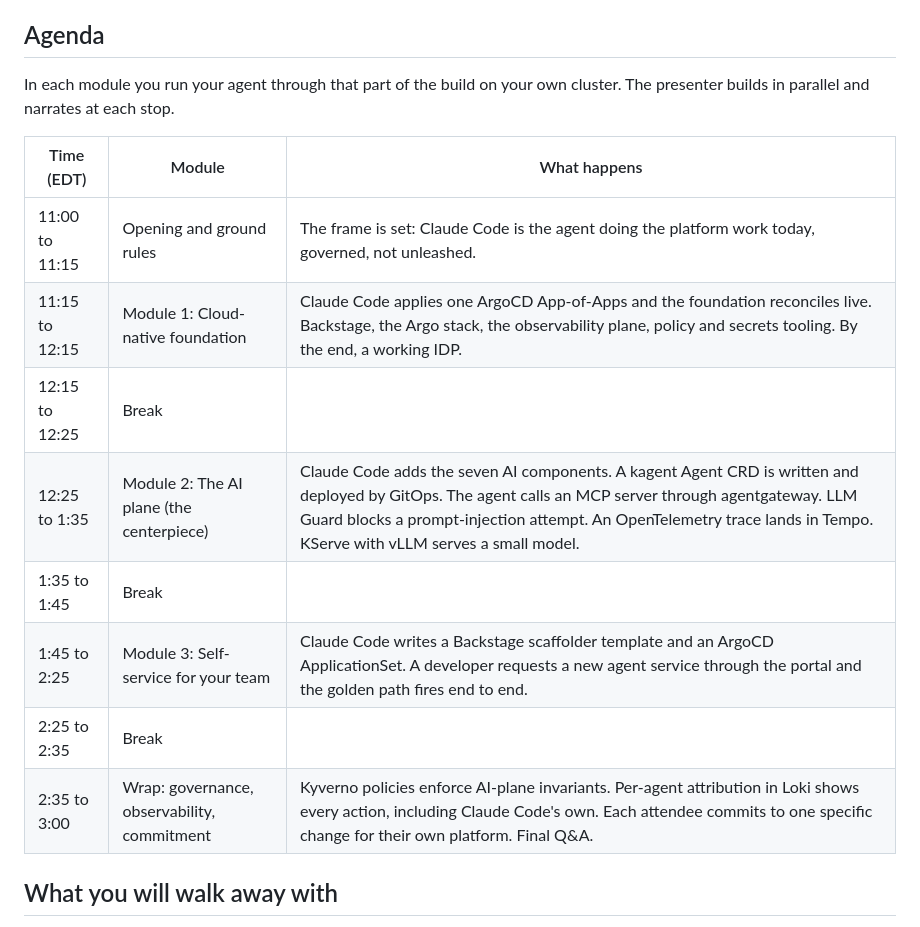
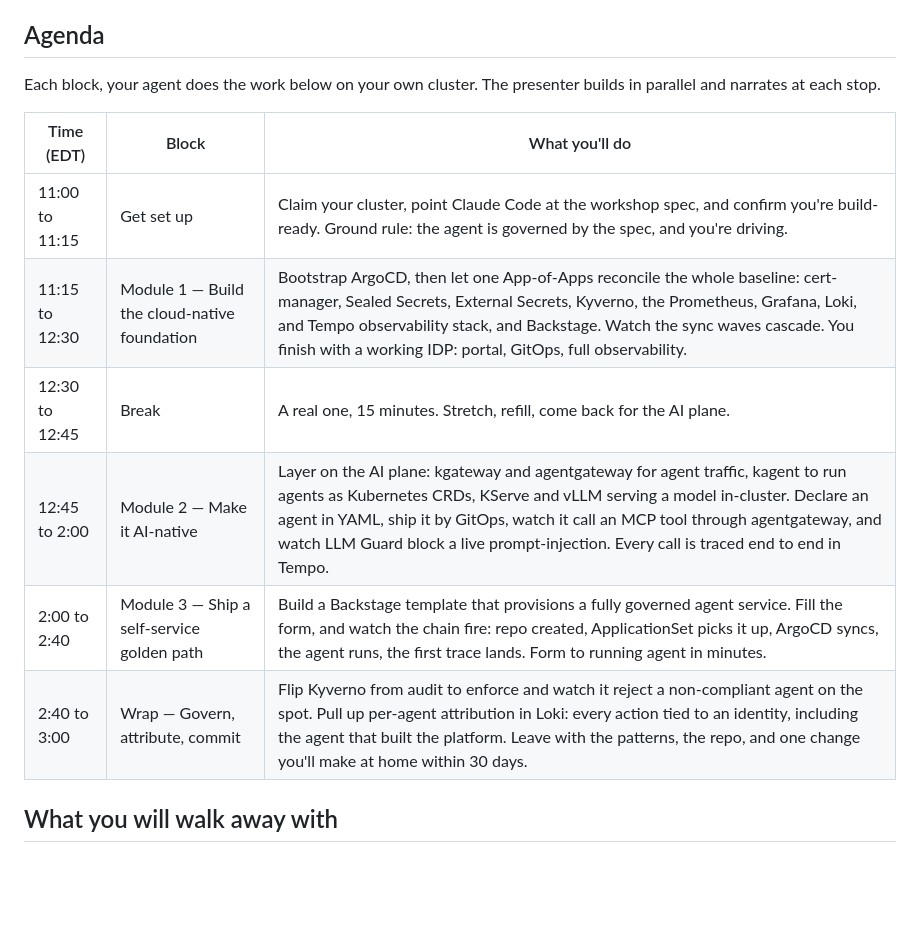
Before and after one commit to peopleforrester/packt-agentic-devops, a Markdown page: collateral/agenda.md, the part around the change. Drawn GitHub-style; blank space fills up the shorter version.

Commit message:
Refine agenda for attendees: engineer-facing descriptions, single 15-min break
Rewrite the schedule's 'what happens' column from narrative to concrete,
action-first descriptions an engineer wants (what you build, what you watch
work). Action-oriented block titles. Replace the three 10-minute hourly breaks
with one real 15-minute break at the foundation-to-AI-plane pivot.

```diff
--- a/collateral/agenda.md
+++ b/collateral/agenda.md
@@ -43,18 +43,16 @@ By the end you have built the platform yourself, hands-on. Prefer to watch, or f
 
 ## Agenda
 
-In each module you run your agent through that part of the build on your own cluster. The presenter builds in parallel and narrates at each stop.
+Each block, your agent does the work below on your own cluster. The presenter builds in parallel and narrates at each stop.
 
-| Time (EDT) | Module | What happens |
+| Time (EDT) | Block | What you'll do |
 |---|---|---|
-| 11:00 to 11:15 | Opening and ground rules | The frame is set: Claude Code is the agent doing the platform work today, governed, not unleashed. |
-| 11:15 to 12:15 | Module 1: Cloud-native foundation | Claude Code applies one ArgoCD App-of-Apps and the foundation reconciles live. Backstage, the Argo stack, the observability plane, policy and secrets tooling. By the end, a working IDP. |
-| 12:15 to 12:25 | Break | |
-| 12:25 to 1:35 | Module 2: The AI plane (the centerpiece) | Claude Code adds the seven AI components. A kagent Agent CRD is written and deployed by GitOps. The agent calls an MCP server through agentgateway. LLM Guard blocks a prompt-injection attempt. An OpenTelemetry trace lands in Tempo. KServe with vLLM serves a small model. |
-| 1:35 to 1:45 | Break | |
-| 1:45 to 2:25 | Module 3: Self-service for your team | Claude Code writes a Backstage scaffolder template and an ArgoCD ApplicationSet. A developer requests a new agent service through the portal and the golden path fires end to end. |
-| 2:25 to 2:35 | Break | |
-| 2:35 to 3:00 | Wrap: governance, observability, commitment | Kyverno policies enforce AI-plane invariants. Per-agent attribution in Loki shows every action, including Claude Code's own. Each attendee commits to one specific change for their own platform. Final Q&A. |
+| 11:00 to 11:15 | Get set up | Claim your cluster, point Claude Code at the workshop spec, and confirm you're build-ready. Ground rule: the agent is governed by the spec, and you're driving. |
+| 11:15 to 12:30 | Module 1 — Build the cloud-native foundation | Bootstrap ArgoCD, then let one App-of-Apps reconcile the whole baseline: cert-manager, Sealed Secrets, External Secrets, Kyverno, the Prometheus, Grafana, Loki, and Tempo observability stack, and Backstage. Watch the sync waves cascade. You finish with a working IDP: portal, GitOps, full observability. |
+| 12:30 to 12:45 | Break | A real one, 15 minutes. Stretch, refill, come back for the AI plane. |
+| 12:45 to 2:00 | Module 2 — Make it AI-native | Layer on the AI plane: kgateway and agentgateway for agent traffic, kagent to run agents as Kubernetes CRDs, KServe and vLLM serving a model in-cluster. Declare an agent in YAML, ship it by GitOps, watch it call an MCP tool through agentgateway, and watch LLM Guard block a live prompt-injection. Every call is traced end to end in Tempo. |
+| 2:00 to 2:40 | Module 3 — Ship a self-service golden path | Build a Backstage template that provisions a fully governed agent service. Fill the form, and watch the chain fire: repo created, ApplicationSet picks it up, ArgoCD syncs, the agent runs, the first trace lands. Form to running agent in minutes. |
+| 2:40 to 3:00 | Wrap — Govern, attribute, commit | Flip Kyverno from audit to enforce and watch it reject a non-compliant agent on the spot. Pull up per-agent attribution in Loki: every action tied to an identity, including the agent that built the platform. Leave with the patterns, the repo, and one change you'll make at home within 30 days. |
 
 ## What you will walk away with
 
```
